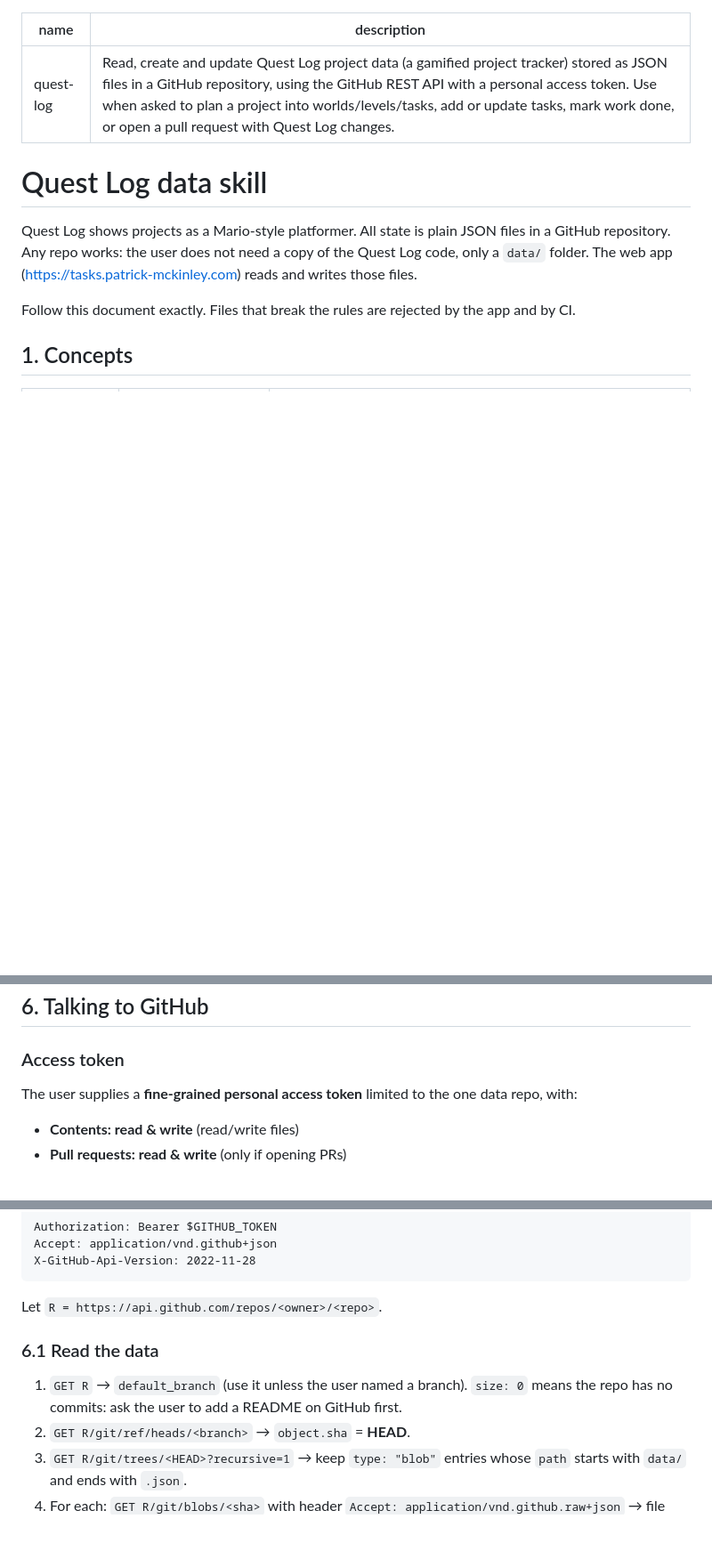
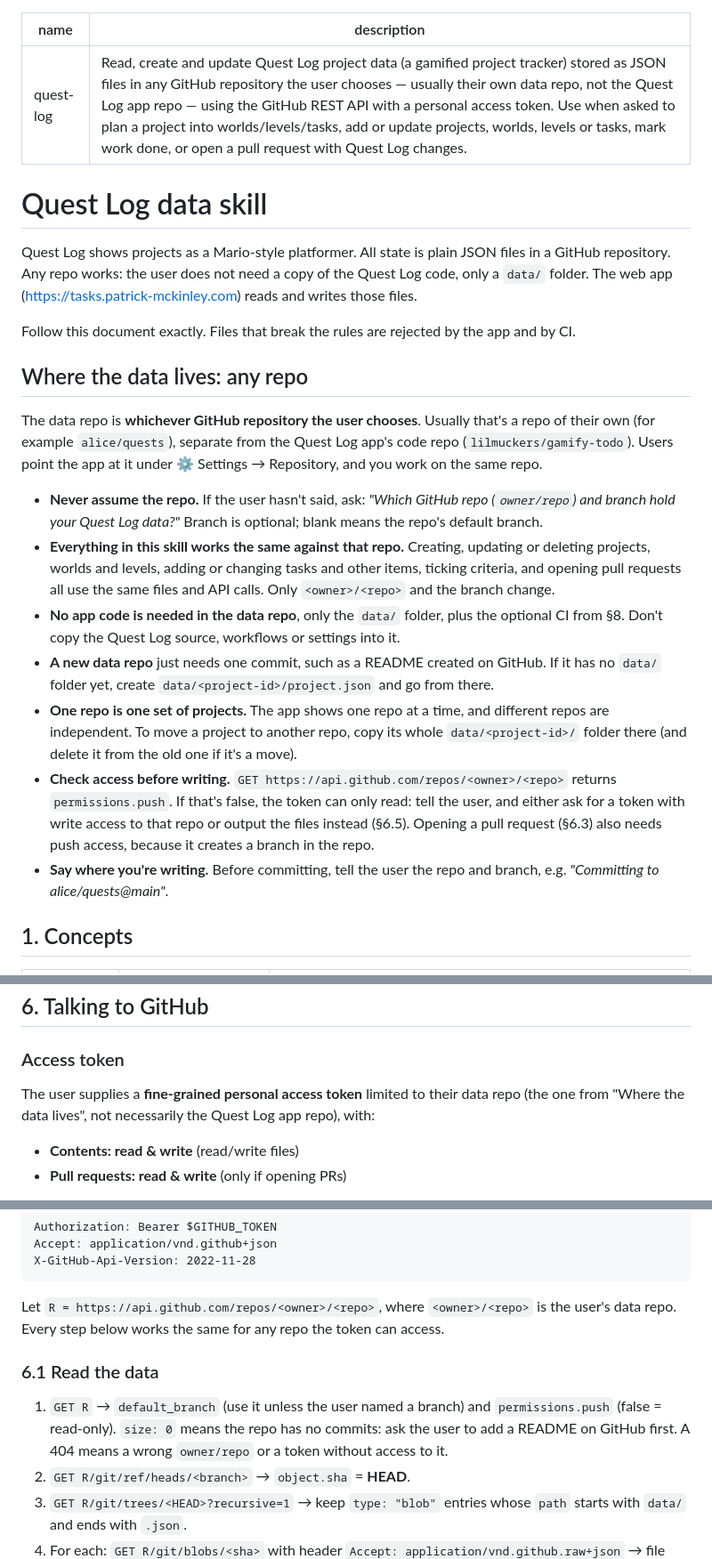
Before and after one commit to lilmuckers/gamify-todo, a Markdown page: skills/quest-log/SKILL.md, 3 parts joined by grey strips. Shown at 89% size. Drawn GitHub-style; blank space fills up the shorter version.

Commit message:
Make the Quest Log skill explicit about using any data repo
SKILL.md now opens with where the data lives: whichever GitHub repo the
user chooses, usually their own rather than the Quest Log app repo. It
tells the LLM to ask for owner/repo and branch instead of assuming, that
every project/world/level/task operation works the same in that repo,
that no app code is needed there, how to start an empty data repo or
move a project between repos, to check permissions.push before writing,
and to say which repo and branch it is committing to.

Co-Authored-By: Claude Opus 5.5 <noreply@anthropic.com>

````diff
--- a/skills/quest-log/SKILL.md
+++ b/skills/quest-log/SKILL.md
@@ -1,6 +1,6 @@
 ---
 name: quest-log
-description: Read, create and update Quest Log project data (a gamified project tracker) stored as JSON files in a GitHub repository, using the GitHub REST API with a personal access token. Use when asked to plan a project into worlds/levels/tasks, add or update tasks, mark work done, or open a pull request with Quest Log changes.
+description: Read, create and update Quest Log project data (a gamified project tracker) stored as JSON files in any GitHub repository the user chooses — usually their own data repo, not the Quest Log app repo — using the GitHub REST API with a personal access token. Use when asked to plan a project into worlds/levels/tasks, add or update projects, worlds, levels or tasks, mark work done, or open a pull request with Quest Log changes.
 ---
 
 # Quest Log data skill
@@ -10,6 +10,33 @@ repository. Any repo works: the user does not need a copy of the Quest Log code,
 folder. The web app (https://tasks.patrick-mckinley.com) reads and writes those files.
 
 Follow this document exactly. Files that break the rules are rejected by the app and by CI.
+
+## Where the data lives: any repo
+
+The data repo is **whichever GitHub repository the user chooses**. Usually that's a repo of their
+own (for example `alice/quests`), separate from the Quest Log app's code repo
+(`lilmuckers/gamify-todo`). Users point the app at it under ⚙ Settings → Repository, and you
+work on the same repo.
+
+- **Never assume the repo.** If the user hasn't said, ask: *"Which GitHub repo (`owner/repo`) and
+  branch hold your Quest Log data?"* Branch is optional; blank means the repo's default branch.
+- **Everything in this skill works the same against that repo.** Creating, updating or deleting
+  projects, worlds and levels, adding or changing tasks and other items, ticking criteria, and
+  opening pull requests all use the same files and API calls. Only `<owner>/<repo>` and the
+  branch change.
+- **No app code is needed in the data repo**, only the `data/` folder, plus the optional CI from
+  §8. Don't copy the Quest Log source, workflows or settings into it.
+- **A new data repo** just needs one commit, such as a README created on GitHub. If it has no
+  `data/` folder yet, create `data/<project-id>/project.json` and go from there.
+- **One repo is one set of projects.** The app shows one repo at a time, and different repos are
+  independent. To move a project to another repo, copy its whole `data/<project-id>/` folder
+  there (and delete it from the old one if it's a move).
+- **Check access before writing.** `GET https://api.github.com/repos/<owner>/<repo>` returns
+  `permissions.push`. If that's false, the token can only read: tell the user, and either ask
+  for a token with write access to that repo or output the files instead (§6.5). Opening a pull
+  request (§6.3) also needs push access, because it creates a branch in the repo.
+- **Say where you're writing.** Before committing, tell the user the repo and branch, e.g.
+  *"Committing to alice/quests@main"*.
 
 ## 1. Concepts
 
@@ -204,7 +231,8 @@ When planning a new project: 2–5 worlds, 1–6 levels per world, under ~10 ite
 
 ### Access token
 
-The user supplies a **fine-grained personal access token** limited to the one data repo, with:
+The user supplies a **fine-grained personal access token** limited to their data repo (the one
+from "Where the data lives", not necessarily the Quest Log app repo), with:
 
 - **Contents: read & write** (read/write files)
 - **Pull requests: read & write** (only if opening PRs)
@@ -222,12 +250,14 @@ Accept: application/vnd.github+json
 X-GitHub-Api-Version: 2022-11-28
 ```
 
-Let `R = https://api.github.com/repos/<owner>/<repo>`.
+Let `R = https://api.github.com/repos/<owner>/<repo>`, where `<owner>/<repo>` is the user's
+data repo. Every step below works the same for any repo the token can access.
 
 ### 6.1 Read the data
 
-1. `GET R` → `default_branch` (use it unless the user named a branch). `size: 0` means the repo
-   has no commits: ask the user to add a README on GitHub first.
+1. `GET R` → `default_branch` (use it unless the user named a branch) and `permissions.push`
+   (false = read-only). `size: 0` means the repo has no commits: ask the user to add a README on
+   GitHub first. A 404 means a wrong `owner/repo` or a token without access to it.
 2. `GET R/git/ref/heads/<branch>` → `object.sha` = **HEAD**.
 3. `GET R/git/trees/<HEAD>?recursive=1` → keep `type: "blob"` entries whose `path` starts with
    `data/` and ends with `.json`.
````
Also changed, not shown: other parts of skills/quest-log/SKILL.md (+1 -1 lines).
